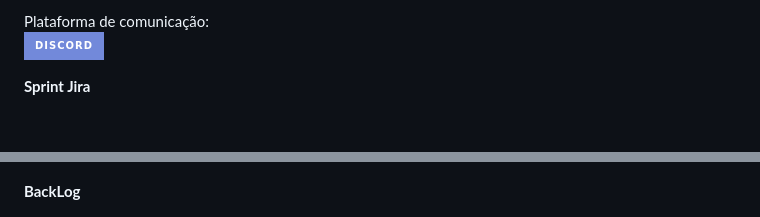
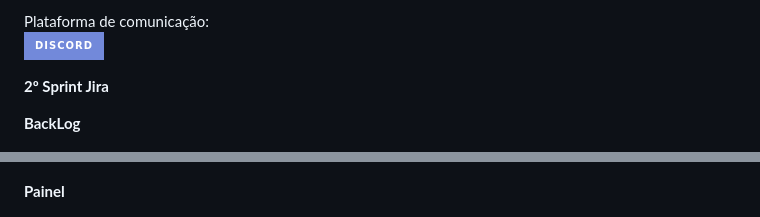
Before and after one commit to r7fael/projeto-fds-django, a Markdown page: README.md, 2 parts joined by grey strips. GitHub-like rendering; folded sections open; badges without logos; blank space fills up the shorter version.

```diff
--- a/README.md
+++ b/README.md
@@ -74,10 +74,12 @@ Disponível no [YouTube](https://youtu.be/6gyYWU2fwVU)
 Plataforma de comunicação:
 <br>![Discord](https://img.shields.io/badge/Discord-7289DA?style=for-the-badge&logo=discord&logoColor=white)
 
-**Sprint Jira**
+**2º Sprint Jira**
+
+**BackLog**
 
 [![VitalHub Board](a1089f05-a514-434d-bc24-601212accf4d.jpg)](a1089f05-a514-434d-bc24-601212accf4d.jpg)
 
-**BackLog**
+**Painel**
 
 [![VitalHub BackLog](99f22fd9-2cac-489b-bd34-25f4970d987d.jpg)](99f22fd9-2cac-489b-bd34-25f4970d987d.jpg)
```
